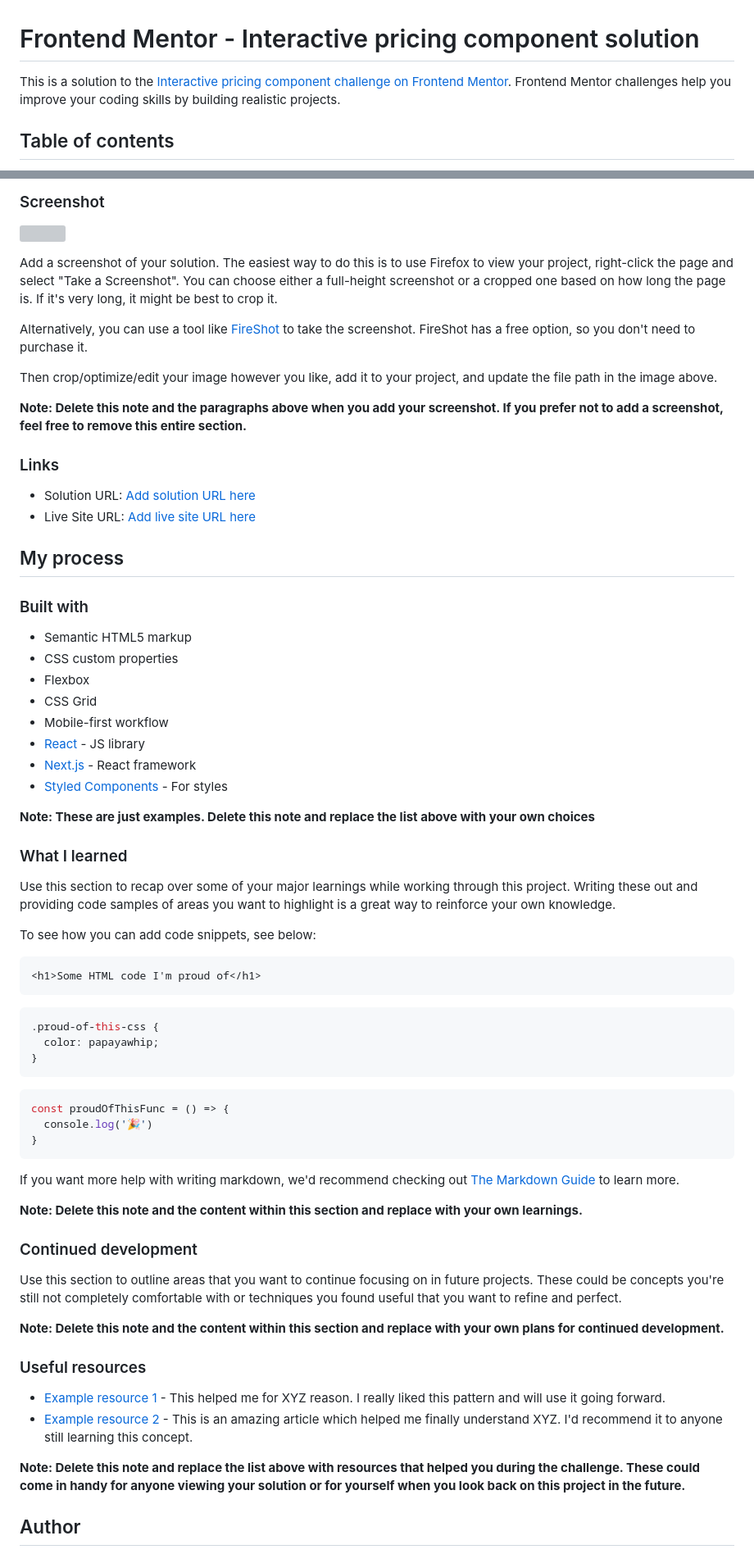
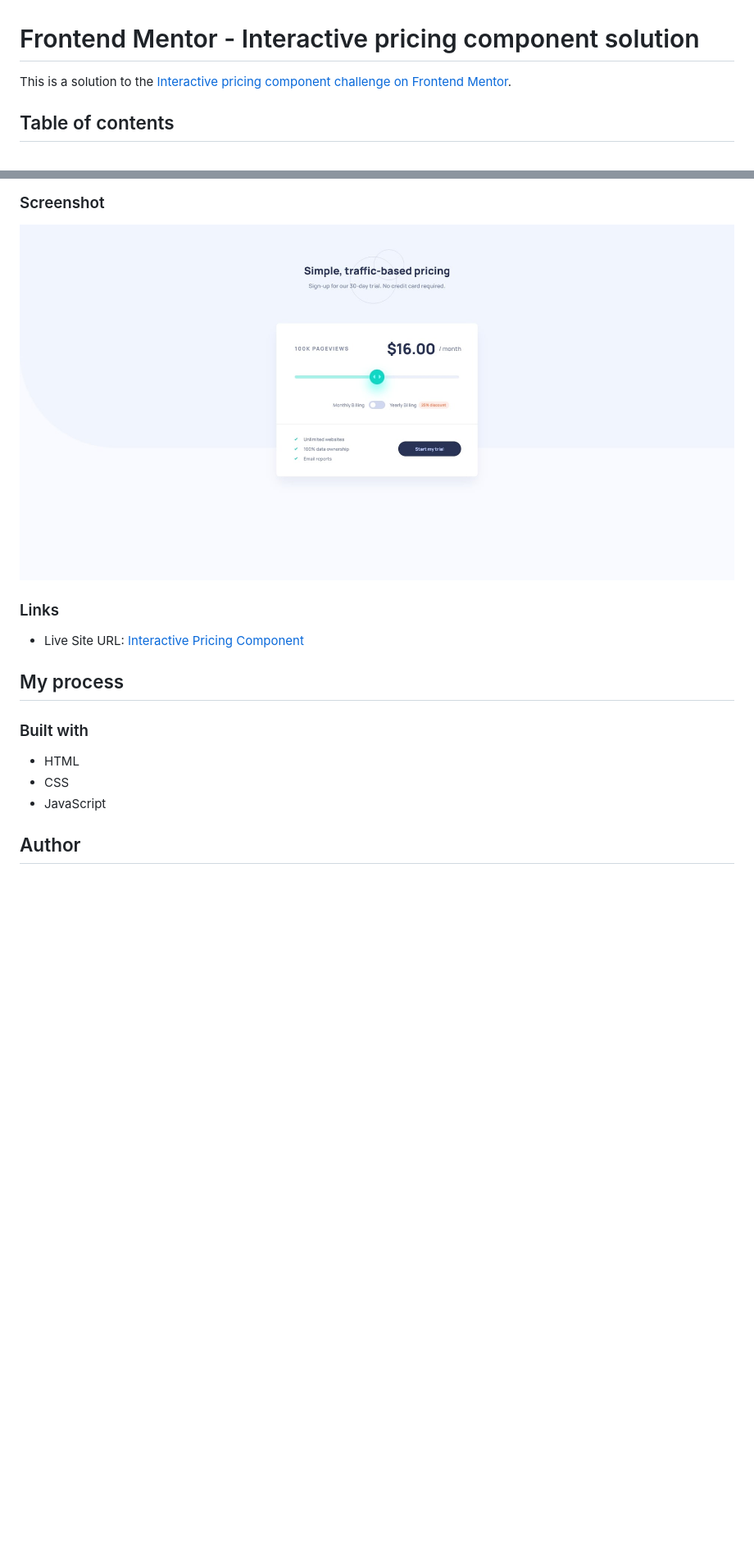
Before and after one commit to ekizashvilit/interactive-pricing-component, a Markdown page: README.md, 2 parts joined by grey strips. Shown: that part at 82% size. Rendered like a GitHub page; pictures changed too: screenshot.jpg (added); blank space fills up the shorter version; grey boxes are pictures that could not be loaded.

Commit message:
added javascript and readme files, project is finished

````diff
--- a/README.md
+++ b/README.md
@@ -1,6 +1,6 @@
 # Frontend Mentor - Interactive pricing component solution
 
-This is a solution to the [Interactive pricing component challenge on Frontend Mentor](https://www.frontendmentor.io/challenges/interactive-pricing-component-t0m8PIyY8). Frontend Mentor challenges help you improve your coding skills by building realistic projects.
+This is a solution to the [Interactive pricing component challenge on Frontend Mentor](https://www.frontendmentor.io/challenges/interactive-pricing-component-t0m8PIyY8).
 
 ## Table of contents
 
@@ -32,70 +30,17 @@ Users should be able to:
 
 ![](./screenshot.jpg)
 
-Add a screenshot of your solution. The easiest way to do this is to use Firefox to view your project, right-click the page and select "Take a Screenshot". You can choose either a full-height screenshot or a cropped one based on how long the page is. If it's very long, it might be best to crop it.
-
-Alternatively, you can use a tool like [FireShot](https://getfireshot.com/) to take the screenshot. FireShot has a free option, so you don't need to purchase it.
-
-Then crop/optimize/edit your image however you like, add it to your project, and update the file path in the image above.
-
-**Note: Delete this note and the paragraphs above when you add your screenshot. If you prefer not to add a screenshot, feel free to remove this entire section.**
-
 ### Links
 
-- Solution URL: [Add solution URL here](https://your-solution-url.com)
-- Live Site URL: [Add live site URL here](https://your-live-site-url.com)
+- Live Site URL: [Interactive Pricing Component](https://your-live-site-url.com)
 
 ## My process
 
 ### Built with
 
-- Semantic HTML5 markup
-- CSS custom properties
-- Flexbox
-- CSS Grid
-- Mobile-first workflow
-- [React](https://reactjs.org/) - JS library
-- [Next.js](https://nextjs.org/) - React framework
-- [Styled Components](https://styled-components.com/) - For styles
-
-**Note: These are just examples. Delete this note and replace the list above with your own choices**
-
-### What I learned
-
-Use this section to recap over some of your major learnings while working through this project. Writing these out and providing code samples of areas you want to highlight is a great way to reinforce your own knowledge.
-
-To see how you can add code snippets, see below:
-
-```html
-<h1>Some HTML code I'm proud of</h1>
-```
-```css
-.proud-of-this-css {
-  color: papayawhip;
-}
-```
-```js
-const proudOfThisFunc = () => {
-  console.log('🎉')
-}
-```
-
-If you want more help with writing markdown, we'd recommend checking out [The Markdown Guide](https://www.markdownguide.org/) to learn more.
-
-**Note: Delete this note and the content within this section and replace with your own learnings.**
-
-### Continued development
-
-Use this section to outline areas that you want to continue focusing on in future projects. These could be concepts you're still not completely comfortable with or techniques you found useful that you want to refine and perfect.
-
-**Note: Delete this note and the content within this section and replace with your own plans for continued development.**
-
-### Useful resources
-
-- [Example resource 1](https://www.example.com) - This helped me for XYZ reason. I really liked this pattern and will use it going forward.
-- [Example resource 2](https://www.example.com) - This is an amazing article which helped me finally understand XYZ. I'd recommend it to anyone still learning this concept.
-
-**Note: Delete this note and replace the list above with resources that helped you during the challenge. These could come in handy for anyone viewing your solution or for yourself when you look back on this project in the future.**
+- HTML
+- CSS
+- JavaScript
 
 ## Author
 
````
Also changed, not shown: other parts of README.md (+3 -13 lines), 2 other files.
